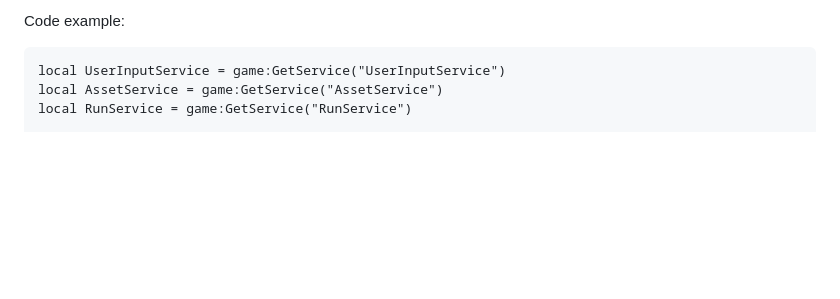
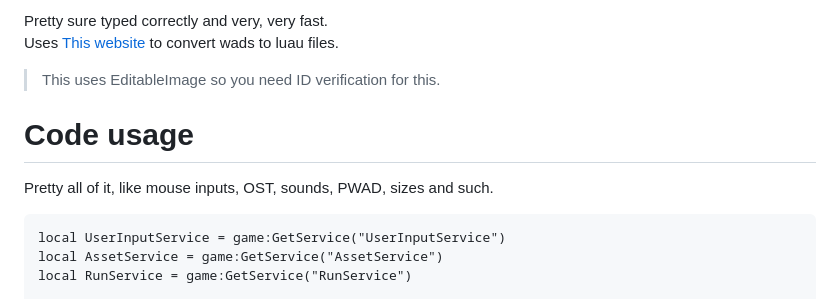
Before and after one commit to vantoanvh/LuauDOOM, a Markdown page: README.md, the part around one of its changes. Rendered like a GitHub page; blank space fills up the shorter version.

Commit message:
Enhance README with usage instructions and links
Updated README with additional details and examples.

````diff
--- a/README.md
+++ b/README.md
@@ -3,5 +3,9 @@ Fully ported the original DOOM engine to a luau modern source port.
 
-Code example:
+Pretty sure typed correctly and very, very fast.<br>
+Uses [This website](https://vantoanvh.github.io/LuauDOOM/) to convert wads to luau files.
+> This uses EditableImage so you need ID verification for this.
+# Code usage
+Pretty all of it, like mouse inputs, OST, sounds, PWAD, sizes and such.
 ```luau
 local UserInputService = game:GetService("UserInputService")
 local AssetService = game:GetService("AssetService")
````
Also changed, not shown: other parts of README.md (+1 -1 lines).
